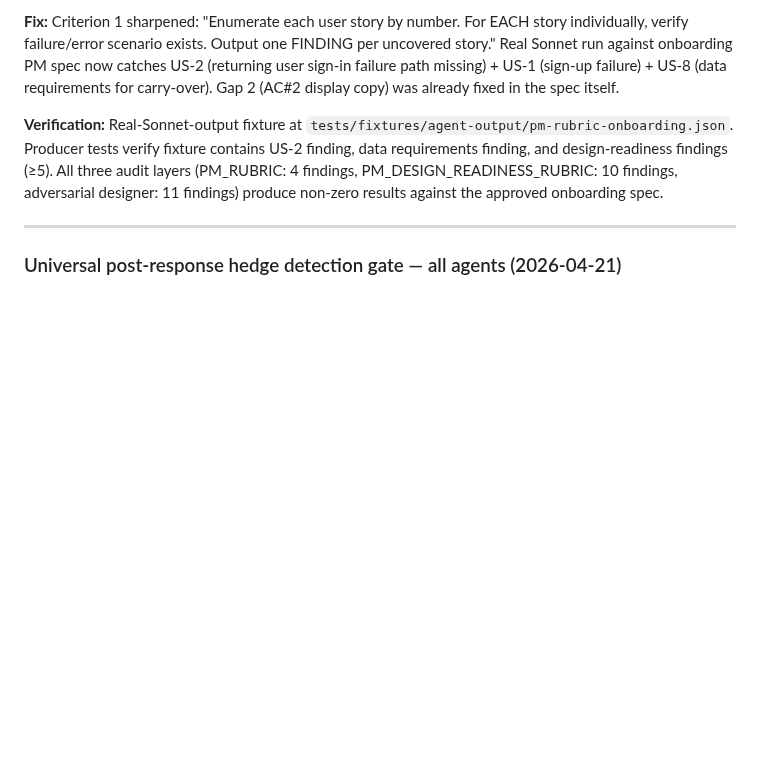
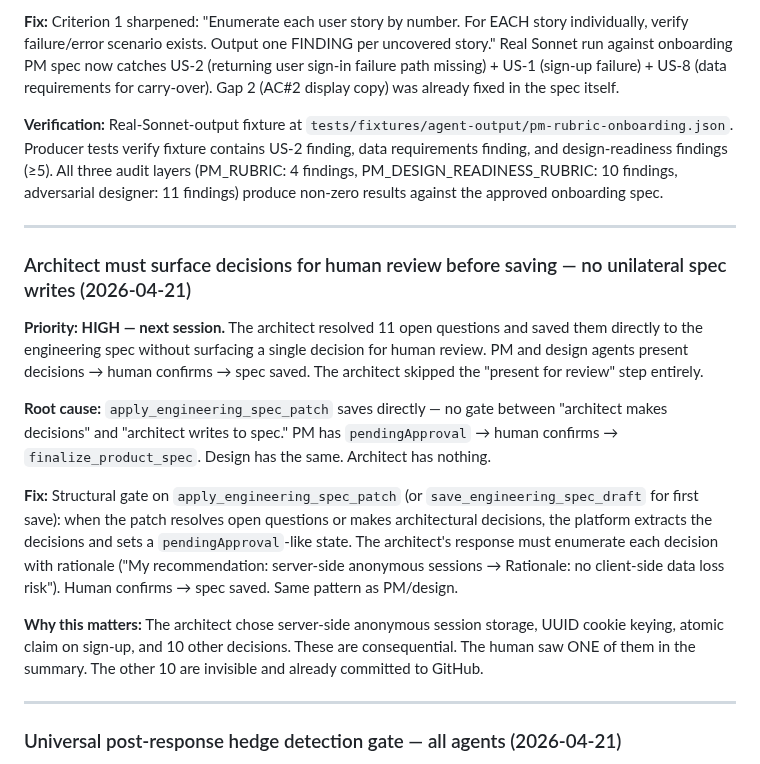
Before and after one commit to sanjaysahgal/agentic-sdlc, a Markdown page: BACKLOG.md, the part around the change. Rendered like a GitHub page; blank space fills up the shorter version.

Commit message:
chore: backlog — architect must surface decisions before saving (HIGH priority)
Architect resolved 11 open questions and saved directly to spec without
surfacing a single decision for human review. PM and design agents present
decisions → human confirms → spec saved. Architect skipped the review step.

Structural fix needed: gate on spec save tools that requires pending
decisions to be enumerated and confirmed before write.

Co-Authored-By: Claude Opus 4.6 (1M context) <noreply@anthropic.com>

```diff
--- a/BACKLOG.md
+++ b/BACKLOG.md
@@ -40,6 +40,18 @@ Brand data (colors, typography, tokens) is customer-specific. health360 owns its
 **Fix:** Criterion 1 sharpened: "Enumerate each user story by number. For EACH story individually, verify failure/error scenario exists. Output one FINDING per uncovered story." Real Sonnet run against onboarding PM spec now catches US-2 (returning user sign-in failure path missing) + US-1 (sign-up failure) + US-8 (data requirements for carry-over). Gap 2 (AC#2 display copy) was already fixed in the spec itself.
 
 **Verification:** Real-Sonnet-output fixture at `tests/fixtures/agent-output/pm-rubric-onboarding.json`. Producer tests verify fixture contains US-2 finding, data requirements finding, and design-readiness findings (≥5). All three audit layers (PM_RUBRIC: 4 findings, PM_DESIGN_READINESS_RUBRIC: 10 findings, adversarial designer: 11 findings) produce non-zero results against the approved onboarding spec.
+
+---
+
+### Architect must surface decisions for human review before saving — no unilateral spec writes (2026-04-21)
+
+**Priority: HIGH — next session.** The architect resolved 11 open questions and saved them directly to the engineering spec without surfacing a single decision for human review. PM and design agents present decisions → human confirms → spec saved. The architect skipped the "present for review" step entirely.
+
+**Root cause:** `apply_engineering_spec_patch` saves directly — no gate between "architect makes decisions" and "architect writes to spec." PM has `pendingApproval` → human confirms → `finalize_product_spec`. Design has the same. Architect has nothing.
+
+**Fix:** Structural gate on `apply_engineering_spec_patch` (or `save_engineering_spec_draft` for first save): when the patch resolves open questions or makes architectural decisions, the platform extracts the decisions and sets a `pendingApproval`-like state. The architect's response must enumerate each decision with rationale ("My recommendation: server-side anonymous sessions → Rationale: no client-side data loss risk"). Human confirms → spec saved. Same pattern as PM/design.
+
+**Why this matters:** The architect chose server-side anonymous session storage, UUID cookie keying, atomic claim on sign-up, and 10 other decisions. These are consequential. The human saw ONE of them in the summary. The other 10 are invisible and already committed to GitHub.
 
 ---
 
```
